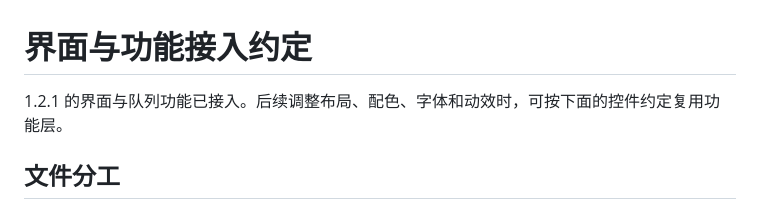
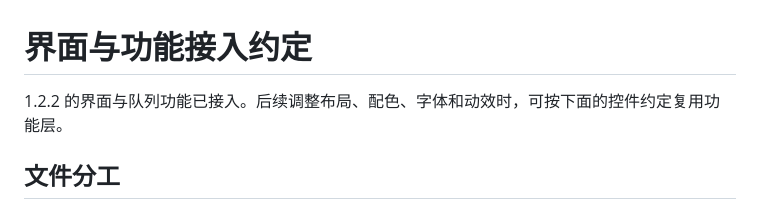
Before and after one commit to Jay1023CN/upx-drop, a Markdown page: docs/UI-INTEGRATION.md, the part around the change. GitHub-like rendering.

```diff
--- a/docs/UI-INTEGRATION.md
+++ b/docs/UI-INTEGRATION.md
@@ -1,6 +1,6 @@
 # 界面与功能接入约定
 
-1.2.1 的界面与队列功能已接入。后续调整布局、配色、字体和动效时，可按下面的控件约定复用功能层。
+1.2.2 的界面与队列功能已接入。后续调整布局、配色、字体和动效时，可按下面的控件约定复用功能层。
 
 ## 文件分工
 
```
Also changed, not shown: README.md (+2 -2 lines), docs/RELEASE-1.2.2.md (added, +9 -0 lines), docs/images/workspace-advanced.png, docs/images/workspace-compact.png, docs/images/workspace.png, 3 other files.
